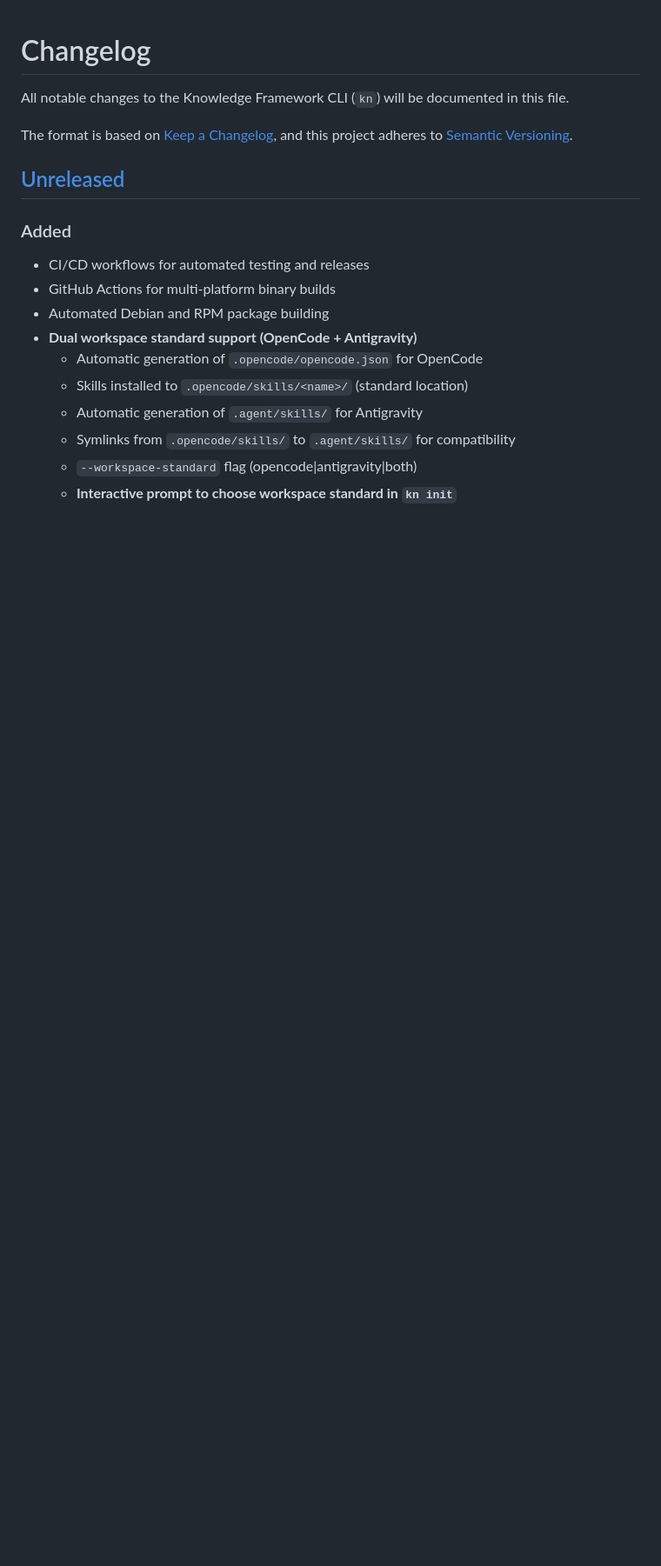
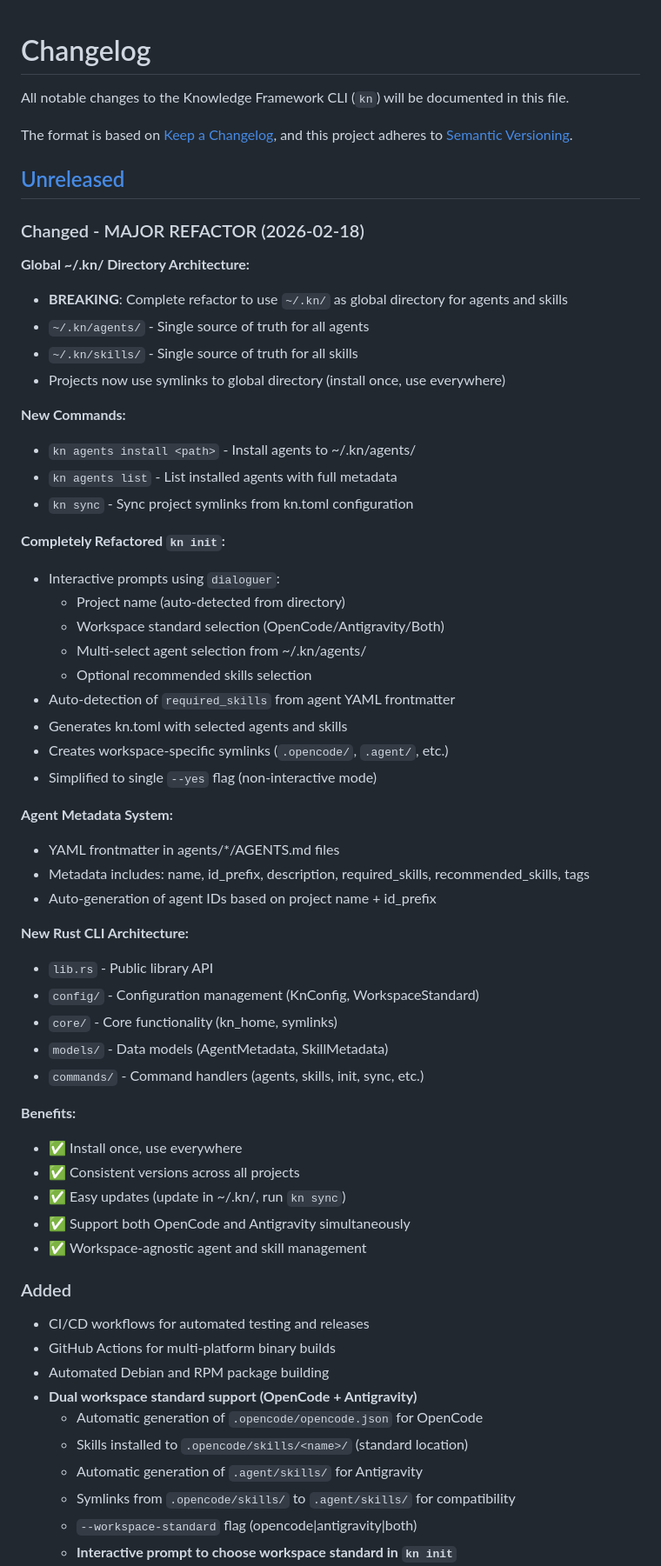
Before and after one commit to kobogithub/knowledge, a Markdown page: CHANGELOG.md, the part around the change. Shown at 87% size. Drawn GitHub-style; blank space fills up the shorter version.

Commit message:
Docs: Update CHANGELOG with major refactor details
- Document global ~/.kn/ directory architecture
- List new commands (kn agents, kn sync)
- Document refactored kn init with dialoguer prompts
- Explain agent metadata system with YAML frontmatter
- Describe new Rust CLI architecture
- Highlight benefits of new architecture

```diff
--- a/CHANGELOG.md
+++ b/CHANGELOG.md
@@ -6,6 +6,49 @@ The format is based on [Keep a Changelog](https://keepachangelog.com/en/1.0.0/),
 and this project adheres to [Semantic Versioning](https://semver.org/spec/v2.0.0.html).
 
 ## [Unreleased]
+
+### Changed - MAJOR REFACTOR (2026-02-18)
+
+**Global ~/.kn/ Directory Architecture:**
+- **BREAKING**: Complete refactor to use `~/.kn/` as global directory for agents and skills
+- `~/.kn/agents/` - Single source of truth for all agents
+- `~/.kn/skills/` - Single source of truth for all skills
+- Projects now use symlinks to global directory (install once, use everywhere)
+
+**New Commands:**
+- `kn agents install <path>` - Install agents to ~/.kn/agents/
+- `kn agents list` - List installed agents with full metadata
+- `kn sync` - Sync project symlinks from kn.toml configuration
+
+**Completely Refactored `kn init`:**
+- Interactive prompts using `dialoguer`:
+  - Project name (auto-detected from directory)
+  - Workspace standard selection (OpenCode/Antigravity/Both)
+  - Multi-select agent selection from ~/.kn/agents/
+  - Optional recommended skills selection
+- Auto-detection of `required_skills` from agent YAML frontmatter
+- Generates kn.toml with selected agents and skills
+- Creates workspace-specific symlinks (`.opencode/`, `.agent/`, etc.)
+- Simplified to single `--yes` flag (non-interactive mode)
+
+**Agent Metadata System:**
+- YAML frontmatter in agents/*/AGENTS.md files
+- Metadata includes: name, id_prefix, description, required_skills, recommended_skills, tags
+- Auto-generation of agent IDs based on project name + id_prefix
+
+**New Rust CLI Architecture:**
+- `lib.rs` - Public library API
+- `config/` - Configuration management (KnConfig, WorkspaceStandard)
+- `core/` - Core functionality (kn_home, symlinks)
+- `models/` - Data models (AgentMetadata, SkillMetadata)
+- `commands/` - Command handlers (agents, skills, init, sync, etc.)
+
+**Benefits:**
+- ✅ Install once, use everywhere
+- ✅ Consistent versions across all projects
+- ✅ Easy updates (update in ~/.kn/, run `kn sync`)
+- ✅ Support both OpenCode and Antigravity simultaneously
+- ✅ Workspace-agnostic agent and skill management
 
 ### Added
 - CI/CD workflows for automated testing and releases
```
